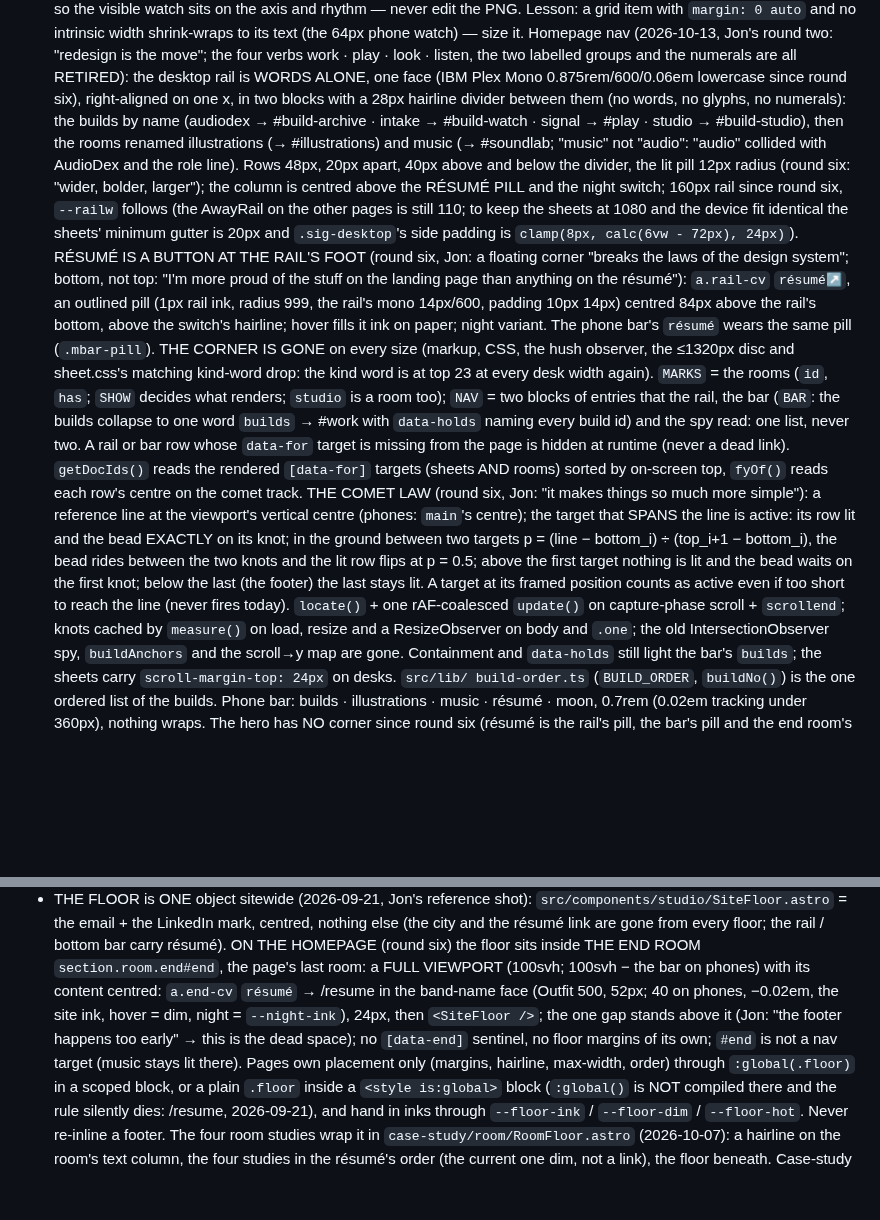
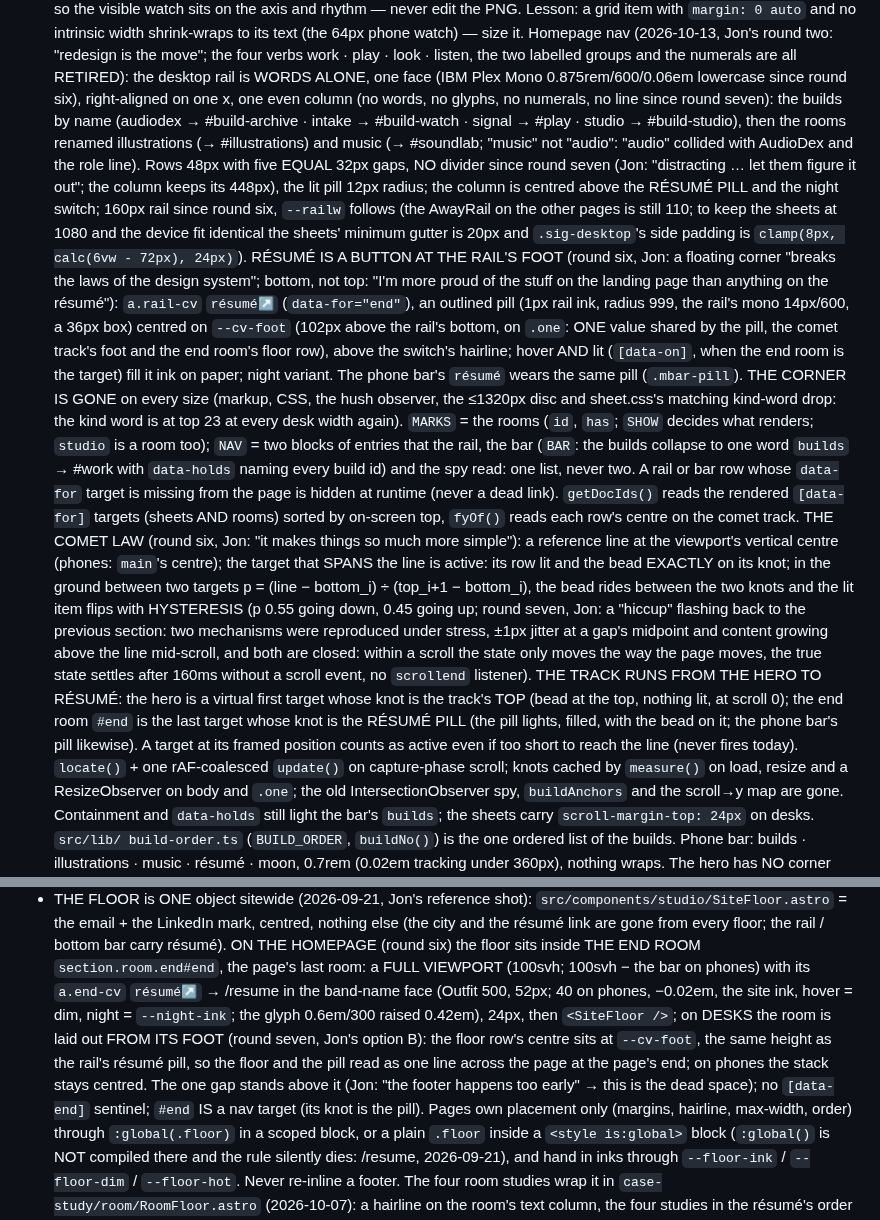
Before and after one commit to ai-tolo/jt-portfolio, a Markdown page: CLAUDE.md, 2 parts joined by grey strips. GitHub-like rendering; blank space fills up the shorter version.

Commit message:
home: round seven lands (no hiccup, the bead from the track's top to the résumé pill, the floor level with it, no divider); CLAUDE.md follows (Jon, 2026-10-14)
Co-Authored-By: Claude Fable 5.1 <noreply@anthropic.com>
Claude-Session: https://claude.ai/code/session_01HdJTZnsGGSmCp2PEQXE6EY

```diff
--- a/CLAUDE.md
+++ b/CLAUDE.md
@@ -413,14 +413,14 @@ session must follow.
   four verbs work · play · look · listen, the two labelled groups and the
   numerals are all RETIRED): the desktop rail is WORDS ALONE, one face
   (IBM Plex Mono 0.875rem/600/0.06em lowercase since round six), right-aligned
-  on one x, in
-  two blocks with a 28px hairline divider between them (no words, no
-  glyphs, no numerals): the builds by name (audiodex → #build-archive ·
+  on one x, one
+  even column (no words, no glyphs, no numerals, no line since round seven): the builds by name (audiodex → #build-archive ·
   intake → #build-watch · signal → #play · studio → #build-studio), then
   the rooms renamed illustrations (→ #illustrations) and music (→ #soundlab;
   "music" not "audio": "audio" collided with AudioDex and the role line).
-  Rows 48px, 20px apart, 40px above and below the divider, the lit pill
-  12px radius (round six: "wider, bolder, larger"); the column is centred above
+  Rows 48px with five EQUAL 32px gaps, NO divider since round seven (Jon:
+  "distracting … let them figure it out"; the column keeps its 448px), the
+  lit pill 12px radius; the column is centred above
   the RÉSUMÉ PILL and the night switch; 160px rail since round six, `--railw`
   follows (the AwayRail on the other pages is still 110; to keep the sheets at
   1080 and the device fit identical the sheets' minimum gutter is 20px and
@@ -428,9 +428,12 @@ session must follow.
   RÉSUMÉ IS A BUTTON AT THE RAIL'S FOOT (round six, Jon: a floating corner
   "breaks the laws of the design system"; bottom, not top: "I'm more proud of
   the stuff on the landing page than anything on the résumé"): `a.rail-cv`
-  `résumé↗`, an outlined pill (1px rail ink, radius 999, the rail's mono
-  14px/600, padding 10px 14px) centred 84px above the rail's bottom, above
-  the switch's hairline; hover fills it ink on paper; night variant. The
+  `résumé↗` (`data-for="end"`), an outlined pill (1px rail ink, radius 999,
+  the rail's mono 14px/600, a 36px box) centred on `--cv-foot` (102px above
+  the rail's bottom, on `.one`: ONE value shared by the pill, the comet
+  track's foot and the end room's floor row), above the switch's hairline;
+  hover AND lit (`[data-on]`, when the end room is the target) fill it ink
+  on paper; night variant. The
   phone bar's `résumé` wears the same pill (`.mbar-pill`). THE CORNER IS
   GONE on every size (markup, CSS, the hush observer, the ≤1320px disc and
   sheet.css's matching kind-word drop: the kind word is at top 23 at every
@@ -446,12 +449,20 @@ session must follow.
   viewport's vertical centre (phones: `main`'s centre); the target that SPANS
   the line is active: its row lit and the bead EXACTLY on its knot; in the
   ground between two targets p = (line − bottom_i) ÷ (top_i+1 − bottom_i),
-  the bead rides between the two knots and the lit row flips at p = 0.5;
-  above the first target nothing is lit and the bead waits on the first
-  knot; below the last (the footer) the last stays lit. A target at its
-  framed position counts as active even if too short to reach the line
-  (never fires today). `locate()` + one rAF-coalesced `update()` on
-  capture-phase scroll + `scrollend`; knots cached by `measure()` on load,
+  the bead rides between the two knots and the lit item flips with
+  HYSTERESIS (p 0.55 going down, 0.45 going up; round seven, Jon: a
+  "hiccup" flashing back to the previous section: two mechanisms were
+  reproduced under stress, ±1px jitter at a gap's midpoint and content
+  growing above the line mid-scroll, and both are closed: within a scroll
+  the state only moves the way the page moves, the true state settles
+  after 160ms without a scroll event, no `scrollend` listener). THE TRACK
+  RUNS FROM THE HERO TO RÉSUMÉ: the hero is a virtual first target whose
+  knot is the track's TOP (bead at the top, nothing lit, at scroll 0); the
+  end room `#end` is the last target whose knot is the RÉSUMÉ PILL (the
+  pill lights, filled, with the bead on it; the phone bar's pill likewise).
+  A target at its framed position counts as active even if too short to
+  reach the line (never fires today). `locate()` + one rAF-coalesced
+  `update()` on capture-phase scroll; knots cached by `measure()` on load,
   resize and a ResizeObserver on body and `.one`; the old IntersectionObserver
   spy, `buildAnchors` and the scroll→y map are gone. Containment and
   `data-holds` still light the bar's `builds`;
@@ -570,12 +581,16 @@ session must follow.
   floor; the rail / bottom bar carry résumé). ON THE HOMEPAGE (round six)
   the floor sits inside THE END ROOM `section.room.end#end`, the page's
   last room: a FULL VIEWPORT (100svh; 100svh − the bar on phones) with its
-  content centred: `a.end-cv` `résumé` → /resume in the band-name face
-  (Outfit 500, 52px; 40 on phones, −0.02em, the site ink, hover = dim,
-  night = `--night-ink`), 24px, then `<SiteFloor />`; the one gap stands
-  above it (Jon: "the footer happens too early" → this is the dead space);
-  no `[data-end]` sentinel, no floor margins of its own; `#end` is not a
-  nav target (music stays lit there).
+  `a.end-cv` `résumé↗` → /resume in the band-name face (Outfit 500,
+  52px; 40 on phones, −0.02em, the site ink, hover = dim, night =
+  `--night-ink`; the glyph 0.6em/300 raised 0.42em), 24px, then
+  `<SiteFloor />`; on DESKS the room is laid out FROM ITS FOOT (round
+  seven, Jon's option B): the floor row's centre sits at `--cv-foot`, the
+  same height as the rail's résumé pill, so the floor and the pill read as
+  one line across the page at the page's end; on phones the stack stays
+  centred. The one gap stands above it (Jon: "the footer happens too
+  early" → this is the dead space); no `[data-end]` sentinel; `#end` IS a
+  nav target (its knot is the pill).
   Pages own placement only (margins, hairline, max-width, order) through
   `:global(.floor)` in a scoped block, or a plain `.floor` inside a
   `<style is:global>` block (`:global()` is NOT compiled there and the
```
